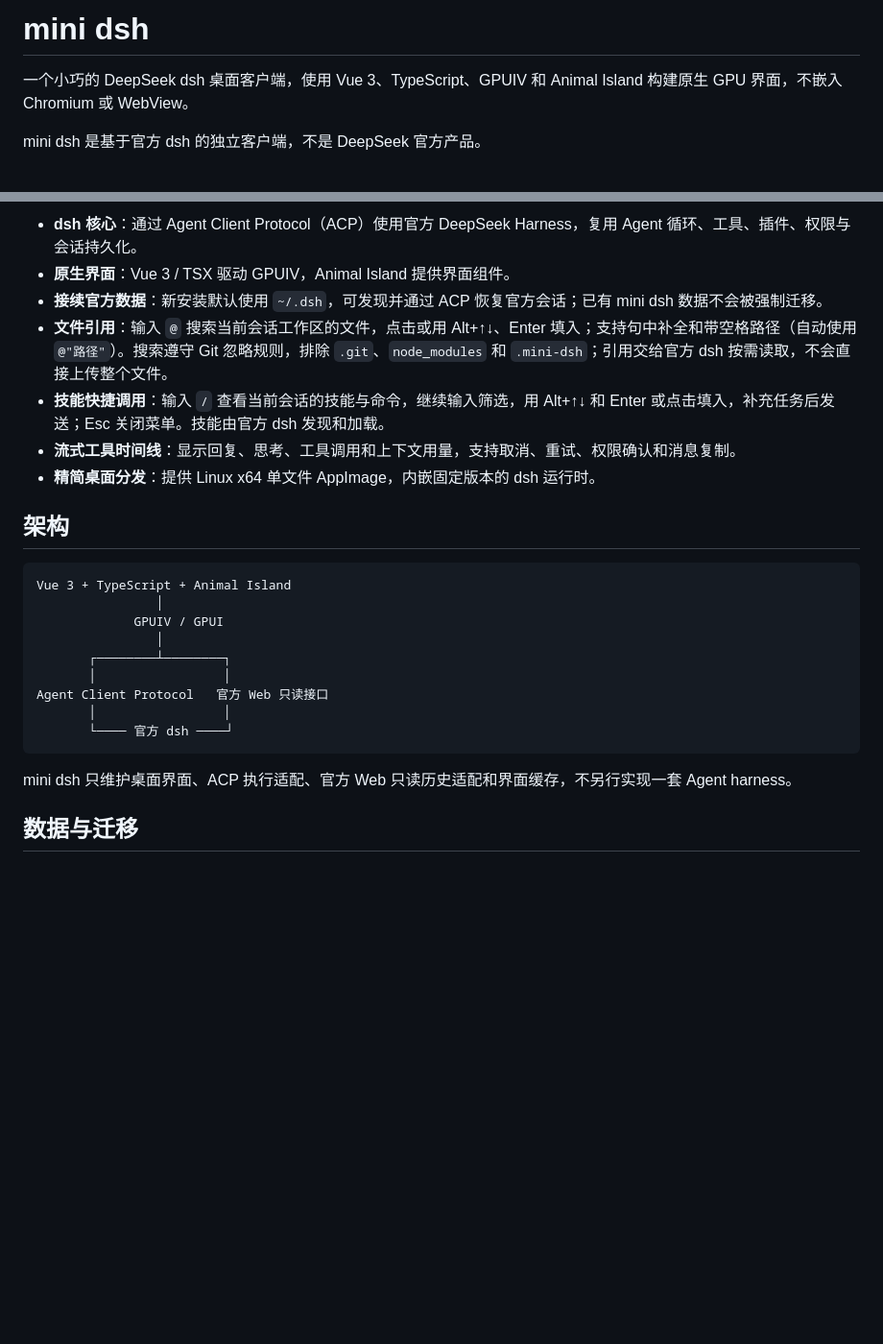
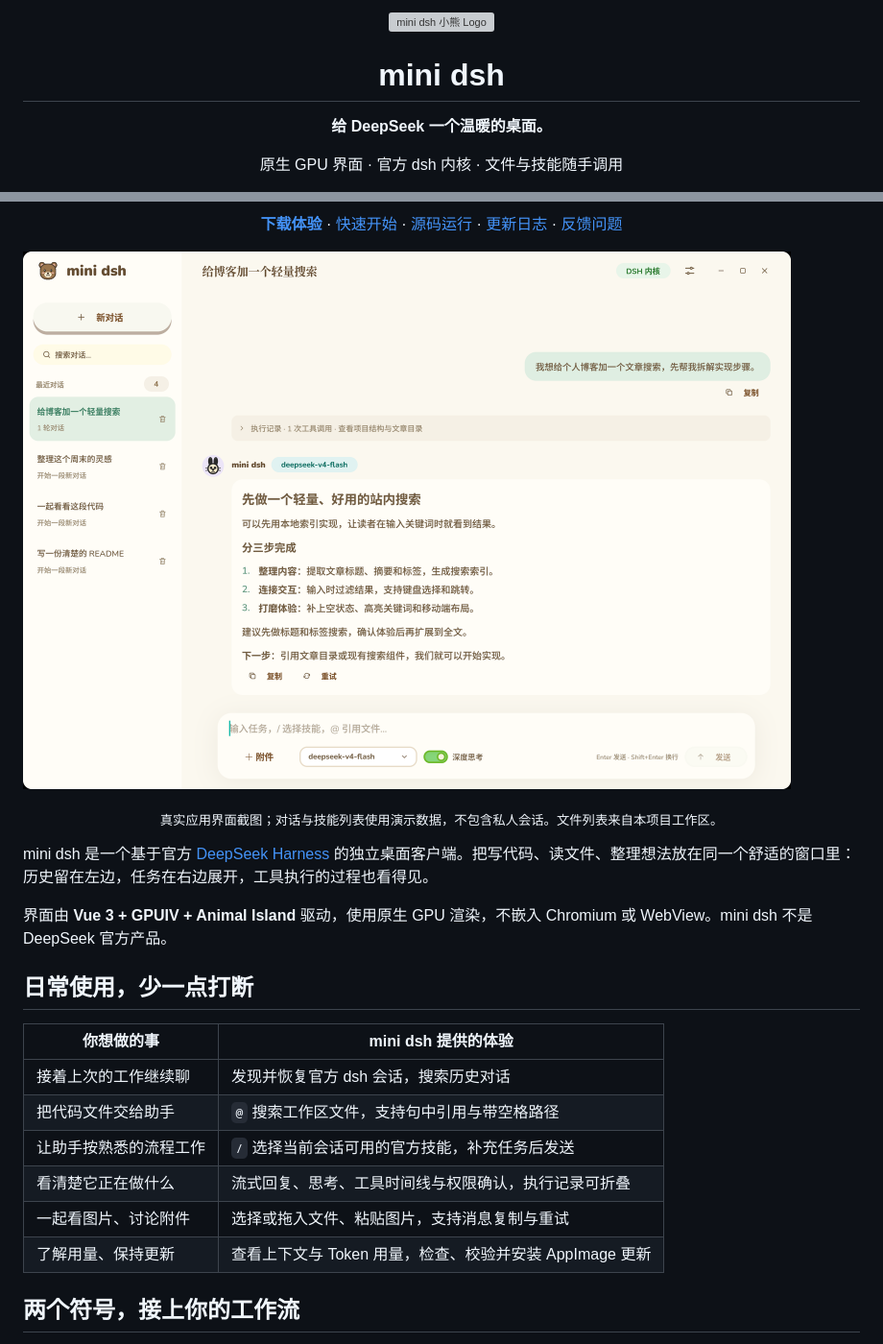
Before and after one commit to liuyanghejerry/mini-dsh, a Markdown page: README.md, 2 parts joined by grey strips. Shown at 96% size. Drawn GitHub-style; pictures changed too: docs/images/conversation.png (added); blank space fills up the shorter version; grey boxes are pictures that could not be loaded.

Commit message:
Refresh README with product overview and screenshots

````diff
--- a/README.md
+++ b/README.md
@@ -1,6 +1,9 @@
-# mini dsh
+<p align="center">
+  <img src="packaging/mini-dsh-mark.svg" width="88" alt="mini dsh 小熊 Logo">
+</p>
 
-一个小巧的 DeepSeek dsh 桌面客户端，使用 Vue 3、TypeScript、GPUIV 和 Animal Island 构建原生 GPU 界面，不嵌入 Chromium 或 WebView。
+<h1 align="center">mini dsh</h1>
 
-mini dsh 是基于官方 dsh 的独立客户端，不是 DeepSeek 官方产品。
+<p align="center"><strong>给 DeepSeek 一个温暖的桌面。</strong></p>
+<p align="center">原生 GPU 界面 · 官方 dsh 内核 · 文件与技能随手调用</p>
 
@@ -8,26 +15,30 @@ mini dsh 是基于官方 dsh 的独立客户端，不是 DeepSeek 官方产品
 
-- **dsh 核心**：通过 Agent Client Protocol（ACP）使用官方 DeepSeek Harness，复用 Agent 循环、工具、插件、权限与会话持久化。
-- **原生界面**：Vue 3 / TSX 驱动 GPUIV，Animal Island 提供界面组件。
-- **接续官方数据**：新安装默认使用 `~/.dsh`，可发现并通过 ACP 恢复官方会话；已有 mini dsh 数据不会被强制迁移。
-- **文件引用**：输入 `@` 搜索当前会话工作区的文件，点击或用 Alt+↑↓、Enter 填入；支持句中补全和带空格路径（自动使用 `@"路径"`）。搜索遵守 Git 忽略规则，排除 `.git`、`node_modules` 和 `.mini-dsh`；引用交给官方 dsh 按需读取，不会直接上传整个文件。
-- **技能快捷调用**：输入 `/` 查看当前会话的技能与命令，继续输入筛选，用 Alt+↑↓ 和 Enter 或点击填入，补充任务后发送；Esc 关闭菜单。技能由官方 dsh 发现和加载。
-- **流式工具时间线**：显示回复、思考、工具调用和上下文用量，支持取消、重试、权限确认和消息复制。
-- **精简桌面分发**：提供 Linux x64 单文件 AppImage，内嵌固定版本的 dsh 运行时。
+<p align="center">
+  <a href="https://github.com/liuyanghejerry/mini-dsh/releases/latest"><strong>下载体验</strong></a> ·
+  <a href="#上手只需几步">快速开始</a> ·
+  <a href="#从源码运行">源码运行</a> ·
+  <a href="CHANGELOG.md">更新日志</a> ·
+  <a href="https://github.com/liuyanghejerry/mini-dsh/issues">反馈问题</a>
+</p>
 
-## 架构
+![mini dsh 对话界面：奶油色工作区、会话侧栏、执行记录与 Markdown 回复](docs/images/conversation.png)
 
-```text
-Vue 3 + TypeScript + Animal Island
-                │
-             GPUIV / GPUI
-                │
-       ┌────────┴────────┐
-       │                 │
-Agent Client Protocol   官方 Web 只读接口
-       │                 │
-       └──── 官方 dsh ────┘
-```
+<p align="center"><sub>真实应用界面截图；对话与技能列表使用演示数据，不包含私人会话。文件列表来自本项目工作区。</sub></p>
 
-mini dsh 只维护桌面界面、ACP 执行适配、官方 Web 只读历史适配和界面缓存，不另行实现一套 Agent harness。
+mini dsh 是一个基于官方 [DeepSeek Harness](https://github.com/deepseek-ai/deepseek-harness) 的独立桌面客户端。把写代码、读文件、整理想法放在同一个舒适的窗口里：历史留在左边，任务在右边展开，工具执行的过程也看得见。
 
-## 数据与迁移
+界面由 **Vue 3 + GPUIV + Animal Island** 驱动，使用原生 GPU 渲染，不嵌入 Chromium 或 WebView。mini dsh 不是 DeepSeek 官方产品。
+
+## 日常使用，少一点打断
+
+| 你想做的事 | mini dsh 提供的体验 |
+| --- | --- |
+| 接着上次的工作继续聊 | 发现并恢复官方 dsh 会话，搜索历史对话 |
+| 把代码文件交给助手 | `@` 搜索工作区文件，支持句中引用与带空格路径 |
+| 让助手按熟悉的流程工作 | `/` 选择当前会话可用的官方技能，补充任务后发送 |
+| 看清楚它正在做什么 | 流式回复、思考、工具时间线与权限确认，执行记录可折叠 |
+| 一起看图片、讨论附件 | 选择或拖入文件、粘贴图片，支持消息复制与重试 |
+| 了解用量、保持更新 | 查看上下文与 Token 用量，检查、校验并安装 AppImage 更新 |
+
+## 两个符号，接上你的工作流
+
````
Also changed, not shown: other parts of README.md (+80 -22 lines), docs/images/files.png (added), docs/images/skills.png (added).
